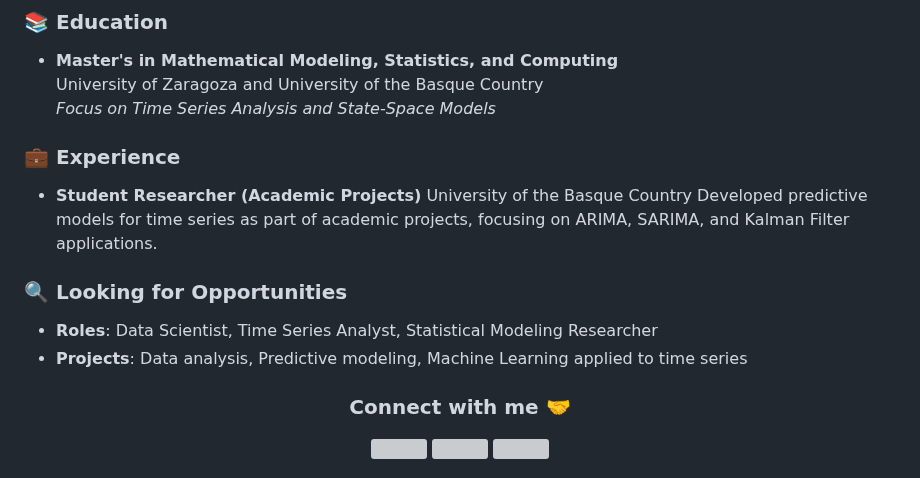
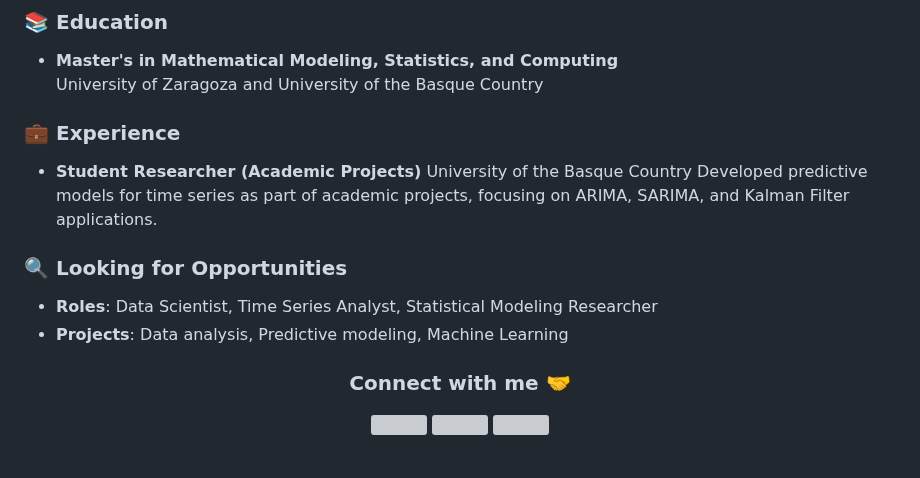
Before and after one commit to franksalomon/franksalomon, a Markdown page: README.md, the part around the change. GitHub-like rendering; grey boxes are pictures that could not be loaded.

```diff
--- a/README.md
+++ b/README.md
@@ -73,7 +73,6 @@ Frank Salomón Sulca Palomino</a></h1>
 
 - **Master's in Mathematical Modeling, Statistics, and Computing**
   University of Zaragoza and University of the Basque Country
-  *Focus on Time Series Analysis and State-Space Models*
 
 ### 💼 Experience
 
@@ -85,7 +84,7 @@ Frank Salomón Sulca Palomino</a></h1>
 ### 🔍 Looking for Opportunities
 
 - **Roles**: Data Scientist, Time Series Analyst, Statistical Modeling Researcher
-- **Projects**: Data analysis, Predictive modeling, Machine Learning applied to time series
+- **Projects**: Data analysis, Predictive modeling, Machine Learning
 
 <h3 align="center">Connect with me 🤝</h3>
 
```
